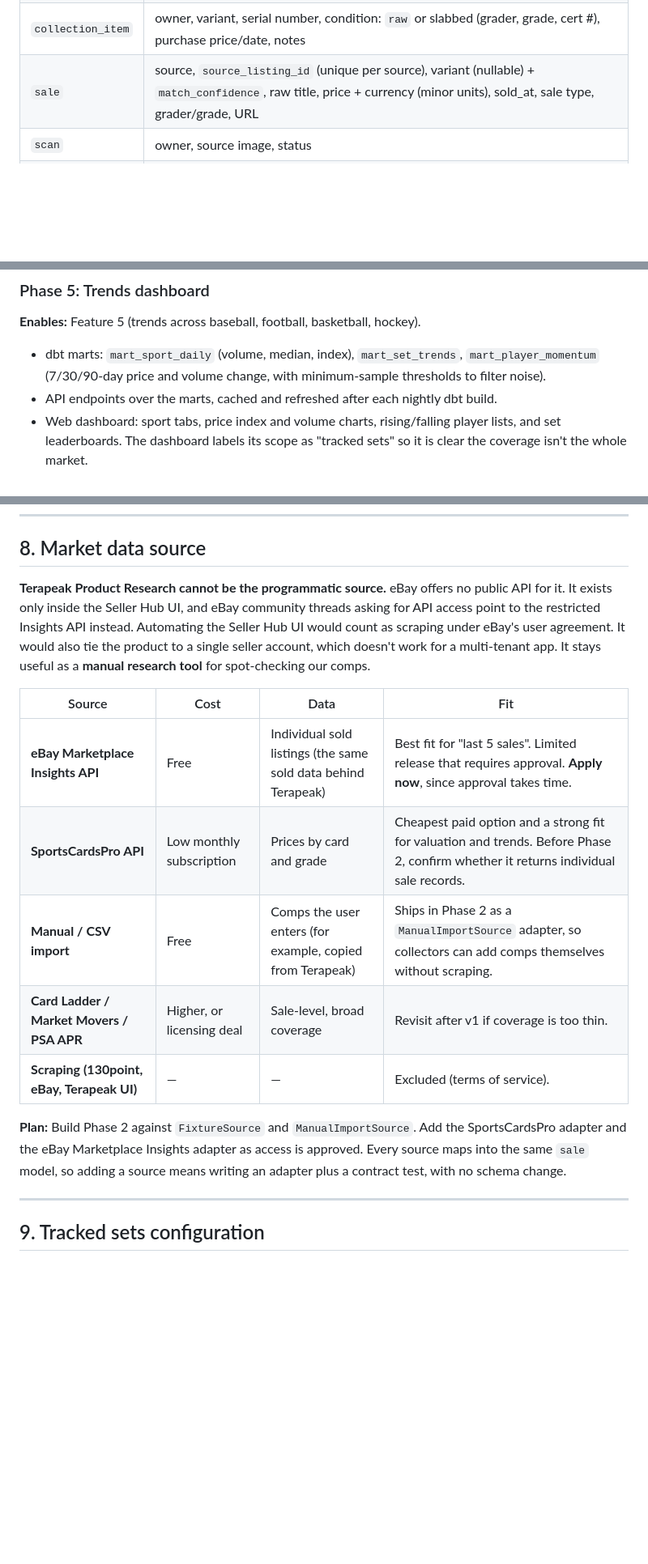
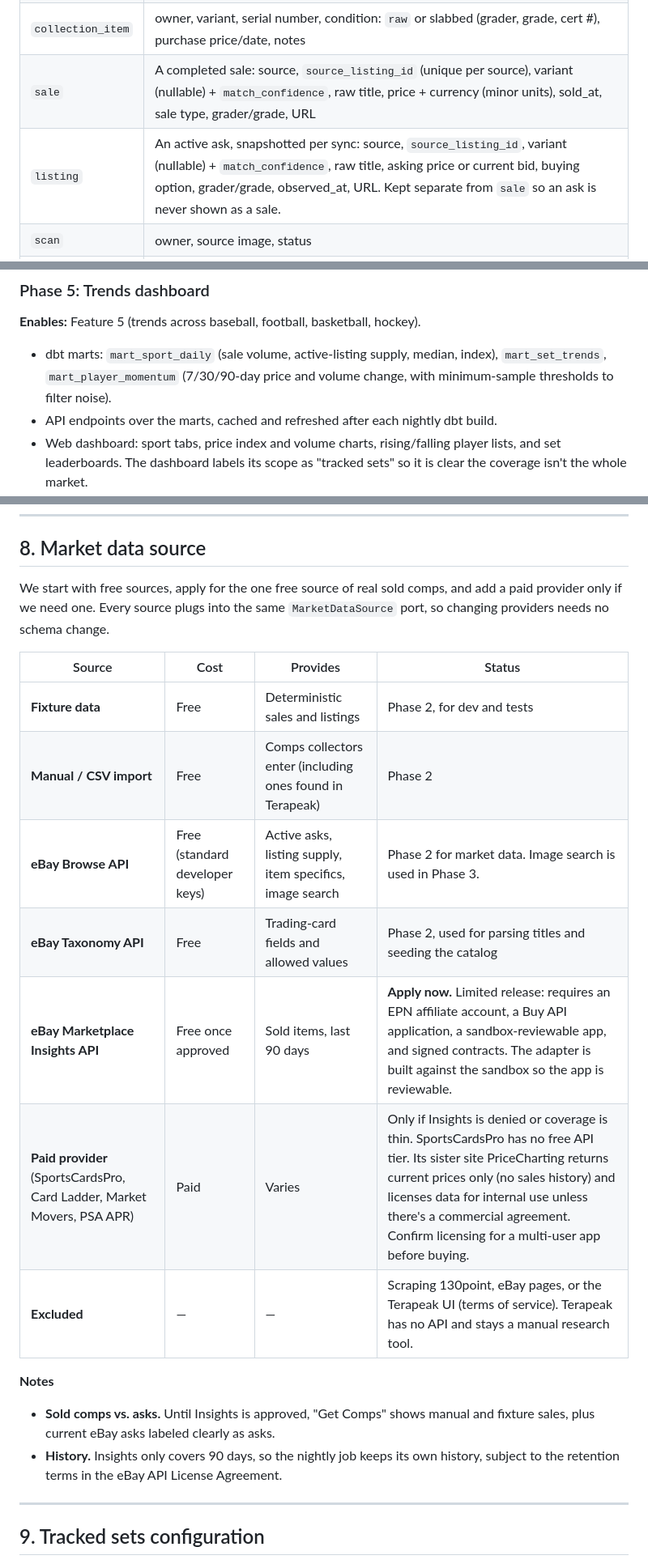
Before and after one commit to lfoos/card-maven, a Markdown page: docs/IMPLEMENTATION_PLAN.md, 3 parts joined by grey strips. Shown at 81% size. Drawn GitHub-style; blank space fills up the shorter version.

```diff
--- a/docs/IMPLEMENTATION_PLAN.md
+++ b/docs/IMPLEMENTATION_PLAN.md
@@ -131,7 +133,8 @@ erDiagram
 | `parallel` | name, color, print run (`/499`), is_autograph, is_refractor |
 | `card_variant` | unique (card, parallel). The join point for sales and holdings. |
 | `collection_item` | owner, variant, serial number, condition: `raw` or slabbed (grader, grade, cert #), purchase price/date, notes |
-| `sale` | source, `source_listing_id` (unique per source), variant (nullable) + `match_confidence`, raw title, price + currency (minor units), sold_at, sale type, grader/grade, URL |
+| `sale` | A completed sale: source, `source_listing_id` (unique per source), variant (nullable) + `match_confidence`, raw title, price + currency (minor units), sold_at, sale type, grader/grade, URL |
+| `listing` | An active ask, snapshotted per sync: source, `source_listing_id`, variant (nullable) + `match_confidence`, raw title, asking price or current bid, buying option, grader/grade, observed_at, URL. Kept separate from `sale` so an ask is never shown as a sale. |
 | `scan` | owner, source image, status |
 | `identification` | scan, crop image, bounding box, extracted fields (JSONB), confidence, **`model_provider`, `model_type`, `prompt_version`**, status (`pending`/`confirmed`/`rejected`), confirmed variant |
 | `grade_estimate` | item, PSA range (low/high), subgrades, centering measurements (front and back L/R, T/B), rationale, **`model_provider`, `model_type`, `prompt_version`** |
@@ -237,7 +246,7 @@ Each phase ends at a **checkpoint**: a demo script, a test report, an updated ar
 
 ### Phase 5: Trends dashboard
 **Enables:** Feature 5 (trends across baseball, football, basketball, hockey).
-- dbt marts: `mart_sport_daily` (volume, median, index), `mart_set_trends`, `mart_player_momentum` (7/30/90-day price and volume change, with minimum-sample thresholds to filter noise).
+- dbt marts: `mart_sport_daily` (sale volume, active-listing supply, median, index), `mart_set_trends`, `mart_player_momentum` (7/30/90-day price and volume change, with minimum-sample thresholds to filter noise).
 - API endpoints over the marts, cached and refreshed after each nightly dbt build.
 - Web dashboard: sport tabs, price index and volume charts, rising/falling player lists, and set leaderboards. The dashboard labels its scope as "tracked sets" so it is clear the coverage isn't the whole market.
 
@@ -281,17 +290,21 @@ The current repo has a SQLite/vanilla-JS app. Two of its price sources no longer
 
 ## 8. Market data source
 
-**Terapeak Product Research cannot be the programmatic source.** eBay offers no public API for it. It exists only inside the Seller Hub UI, and eBay community threads asking for API access point to the restricted Insights API instead. Automating the Seller Hub UI would count as scraping under eBay's user agreement. It would also tie the product to a single seller account, which doesn't work for a multi-tenant app. It stays useful as a **manual research tool** for spot-checking our comps.
+We start with free sources, apply for the one free source of real sold comps, and add a paid provider only if we need one. Every source plugs into the same `MarketDataSource` port, so changing providers needs no schema change.
 
-| Source | Cost | Data | Fit |
+| Source | Cost | Provides | Status |
 |---|---|---|---|
-| **eBay Marketplace Insights API** | Free | Individual sold listings (the same sold data behind Terapeak) | Best fit for "last 5 sales". Limited release that requires approval. **Apply now**, since approval takes time. |
-| **SportsCardsPro API** | Low monthly subscription | Prices by card and grade | Cheapest paid option and a strong fit for valuation and trends. Before Phase 2, confirm whether it returns individual sale records. |
-| **Manual / CSV import** | Free | Comps the user enters (for example, copied from Terapeak) | Ships in Phase 2 as a `ManualImportSource` adapter, so collectors can add comps themselves without scraping. |
-| **Card Ladder / Market Movers / PSA APR** | Higher, or licensing deal | Sale-level, broad coverage | Revisit after v1 if coverage is too thin. |
-| **Scraping (130point, eBay, Terapeak UI)** | — | — | Excluded (terms of service). |
+| **Fixture data** | Free | Deterministic sales and listings | Phase 2, for dev and tests |
+| **Manual / CSV import** | Free | Comps collectors enter (including ones found in Terapeak) | Phase 2 |
+| **eBay Browse API** | Free (standard developer keys) | Active asks, listing supply, item specifics, image search | Phase 2 for market data. Image search is used in Phase 3. |
+| **eBay Taxonomy API** | Free | Trading-card fields and allowed values | Phase 2, used for parsing titles and seeding the catalog |
+| **eBay Marketplace Insights API** | Free once approved | Sold items, last 90 days | **Apply now.** Limited release: requires an EPN affiliate account, a Buy API application, a sandbox-reviewable app, and signed contracts. The adapter is built against the sandbox so the app is reviewable. |
+| **Paid provider** (SportsCardsPro, Card Ladder, Market Movers, PSA APR) | Paid | Varies | Only if Insights is denied or coverage is thin. SportsCardsPro has no free API tier. Its sister site PriceCharting returns current prices only (no sales history) and licenses data for internal use unless there's a commercial agreement. Confirm licensing for a multi-user app before buying. |
+| **Excluded** | — | — | Scraping 130point, eBay pages, or the Terapeak UI (terms of service). Terapeak has no API and stays a manual research tool. |
 
-**Plan:** Build Phase 2 against `FixtureSource` and `ManualImportSource`. Add the SportsCardsPro adapter and the eBay Marketplace Insights adapter as access is approved. Every source maps into the same `sale` model, so adding a source means writing an adapter plus a contract test, with no schema change.
+**Notes**
+- **Sold comps vs. asks.** Until Insights is approved, "Get Comps" shows manual and fixture sales, plus current eBay asks labeled clearly as asks.
+- **History.** Insights only covers 90 days, so the nightly job keeps its own history, subject to the retention terms in the eBay API License Agreement.
 
 ---
 
```
Also changed, not shown: other parts of docs/IMPLEMENTATION_PLAN.md (+13 -5 lines).
